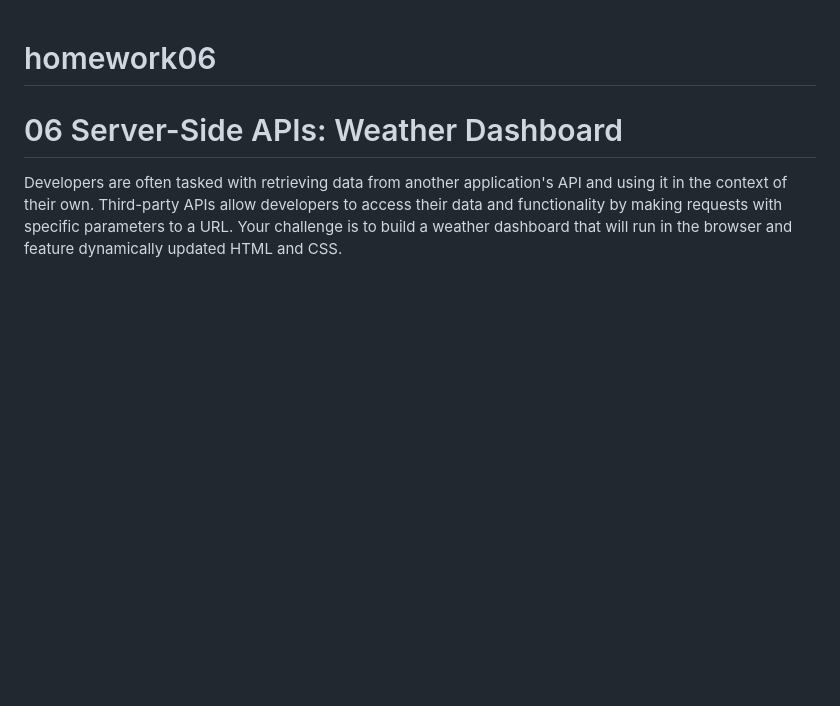
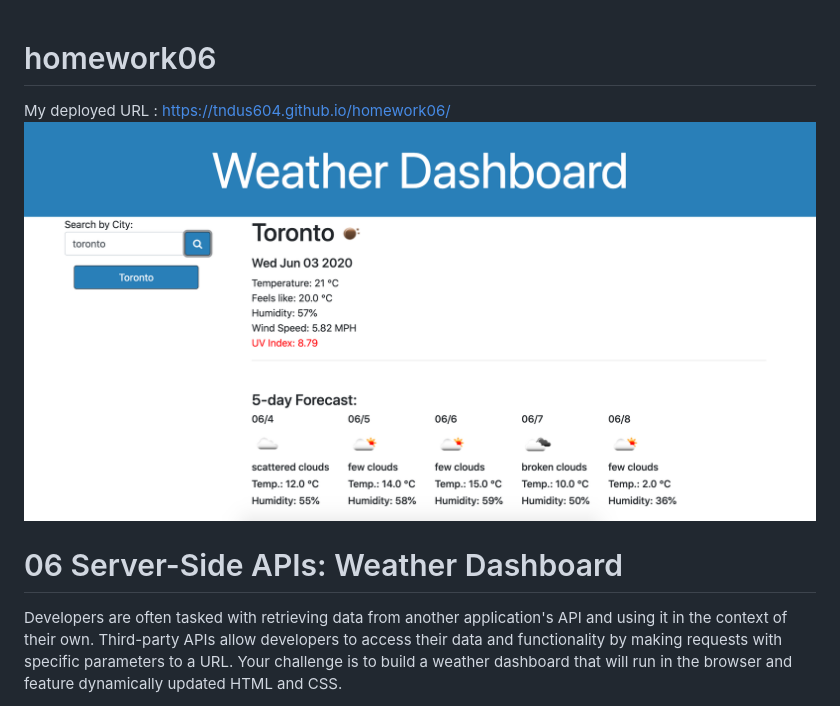
Before and after one commit to tndus604/Weather-dashboard, a Markdown page: README.md, the part around the change. GitHub-like rendering; pictures changed too: weatherDashboard.png (added); blank space fills up the shorter version.

Commit message:
added screenshot

```diff
--- a/README.md
+++ b/README.md
@@ -1,4 +1,7 @@
 # homework06
+
+My deployed URL :  https://tndus604.github.io/homework06/
+![weather dashboard screenshot](weatherDashboard.png)
 
 # 06 Server-Side APIs: Weather Dashboard
 
```
